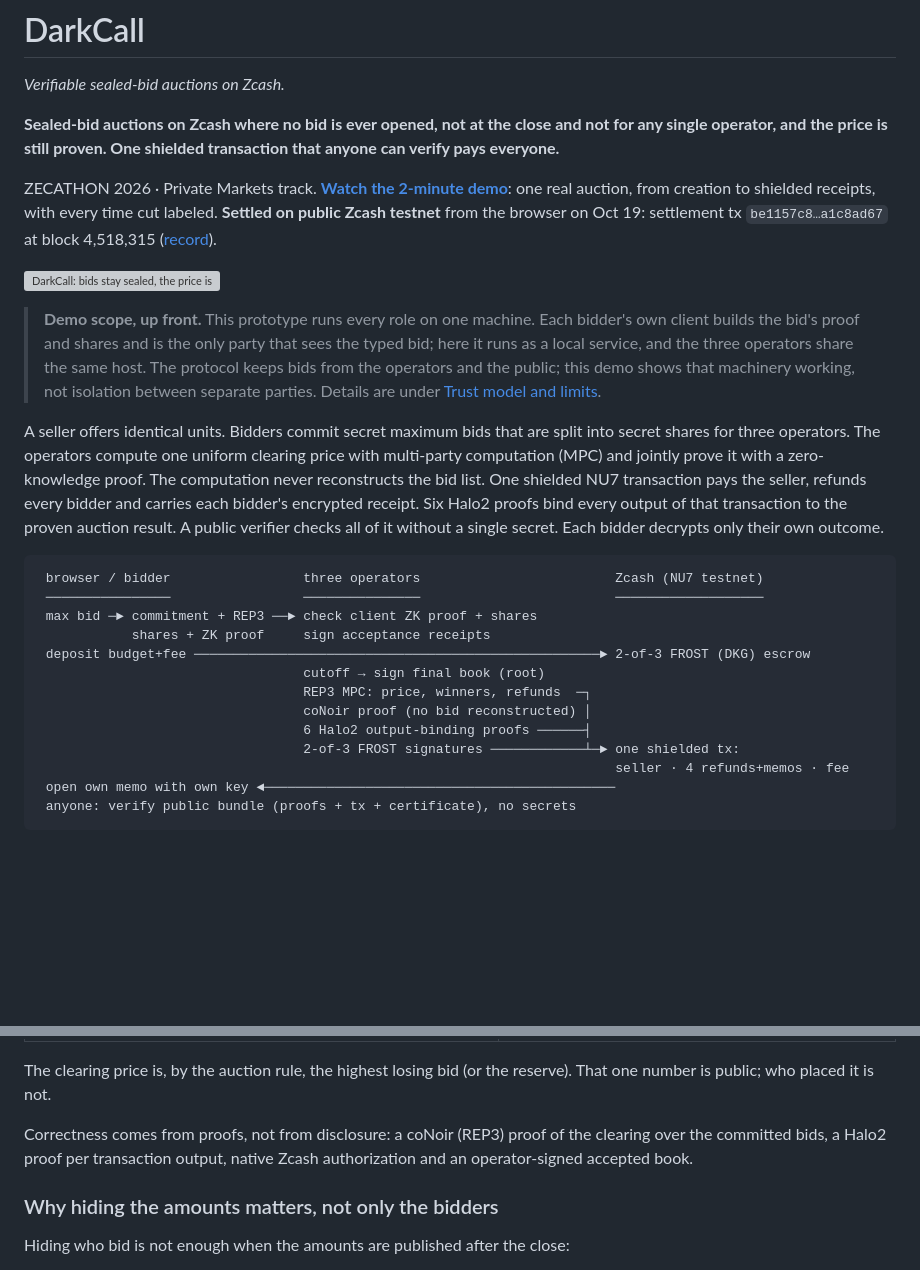
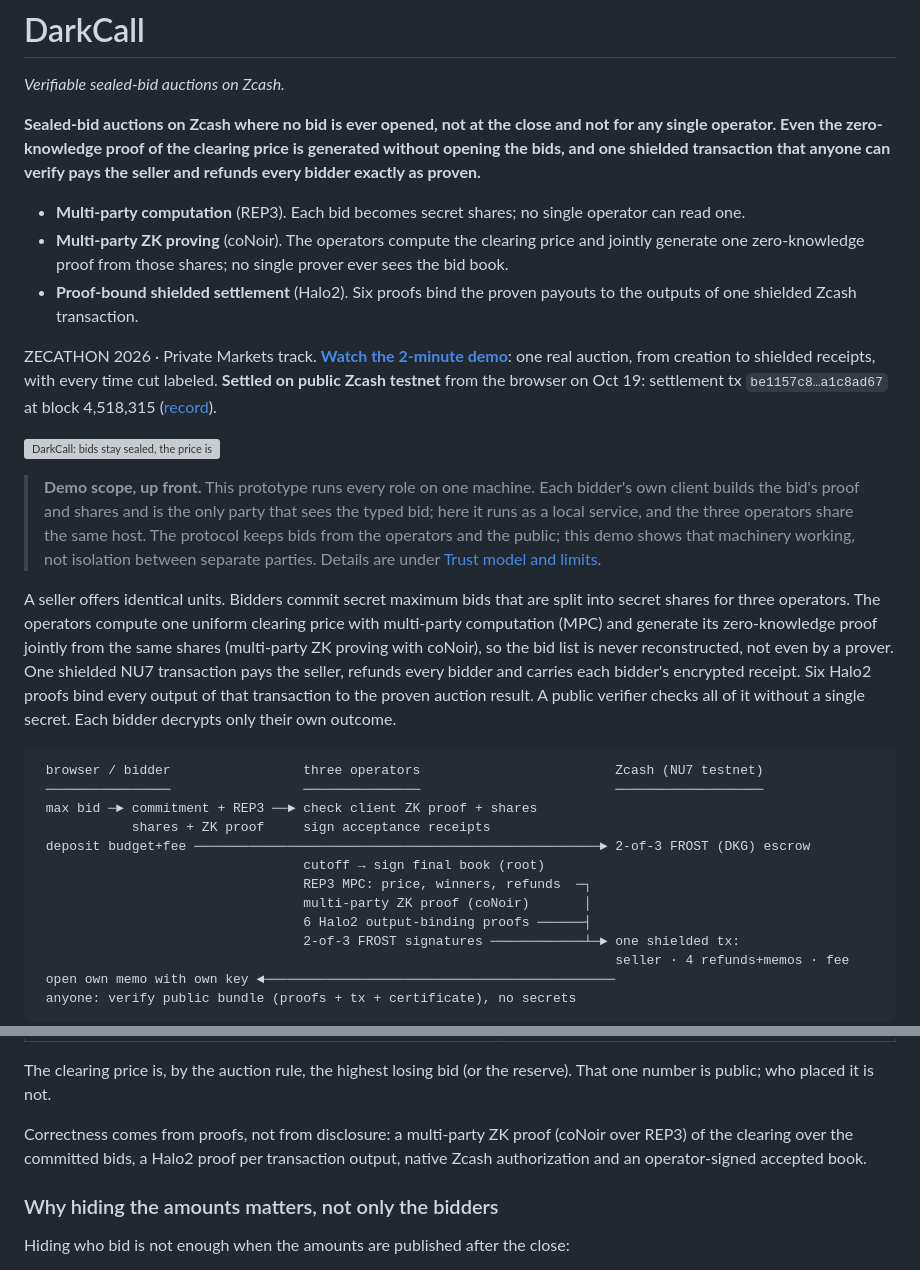
Before and after one commit to yugocabrio/darkcall, a Markdown page: README.md, 2 parts joined by grey strips. Drawn GitHub-style; blank space fills up the shorter version; grey boxes are pictures that could not be loaded.

```diff
--- a/README.md
+++ b/README.md
@@ -3,8 +3,17 @@
 *Verifiable sealed-bid auctions on Zcash.*
 
 **Sealed-bid auctions on Zcash where no bid is ever opened, not at the close and
-not for any single operator, and the price is still proven. One shielded
-transaction that anyone can verify pays everyone.**
+not for any single operator. Even the zero-knowledge proof of the clearing price
+is generated without opening the bids, and one shielded transaction that anyone
+can verify pays the seller and refunds every bidder exactly as proven.**
+
+- **Multi-party computation** (REP3). Each bid becomes secret shares; no single
+  operator can read one.
+- **Multi-party ZK proving** (coNoir). The operators compute the clearing price
+  and jointly generate one zero-knowledge proof from those shares; no single
+  prover ever sees the bid book.
+- **Proof-bound shielded settlement** (Halo2). Six proofs bind the proven payouts
+  to the outputs of one shielded Zcash transaction.
 
 ZECATHON 2026 · Private Markets track. **[Watch the 2-minute demo](demo/media/v2/darkcall-demo-v2.mp4)**:
 one real auction, from creation to shielded receipts, with every time cut labeled.
@@ -23,8 +32,9 @@ one real auction, from creation to shielded receipts, with every time cut labele
 
 A seller offers identical units. Bidders commit secret maximum bids that are
 split into secret shares for three operators. The operators compute one uniform
-clearing price with multi-party computation (MPC) and jointly prove it with a
-zero-knowledge proof. The computation never reconstructs the bid list. One shielded NU7
+clearing price with multi-party computation (MPC) and generate its zero-knowledge
+proof jointly from the same shares (multi-party ZK proving with coNoir), so the
+bid list is never reconstructed, not even by a prover. One shielded NU7
 transaction pays the seller, refunds every bidder and carries each bidder's
 encrypted receipt. Six Halo2 proofs bind every output of that transaction to the
 proven auction result. A public verifier checks all of it without a single
@@ -38,7 +48,7 @@ secret. Each bidder decrypts only their own outcome.
  deposit budget+fee ────────────────────────────────────────────────────► 2-of-3 FROST (DKG) escrow
                                   cutoff → sign final book (root)
                                   REP3 MPC: price, winners, refunds  ─┐
-                                  coNoir proof (no bid reconstructed) │
+                                  multi-party ZK proof (coNoir)       │
                                   6 Halo2 output-binding proofs ──────┤
                                   2-of-3 FROST signatures ────────────┴─► one shielded tx:
                                                                           seller · 4 refunds+memos · fee
@@ -104,9 +114,10 @@ winners' maximum bids are never revealed:
 The clearing price is, by the auction rule, the highest losing bid (or the
 reserve). That one number is public; who placed it is not.
 
-Correctness comes from proofs, not from disclosure: a coNoir (REP3) proof of the
-clearing over the committed bids, a Halo2 proof per transaction output, native
-Zcash authorization and an operator-signed accepted book.
+Correctness comes from proofs, not from disclosure: a multi-party ZK proof
+(coNoir over REP3) of the clearing over the committed bids, a Halo2 proof per
+transaction output, native Zcash authorization and an operator-signed accepted
+book.
 
 ### Why hiding the amounts matters, not only the bidders
 
```
Also changed, not shown: docs/submission-draft.md (+24 -11 lines).
